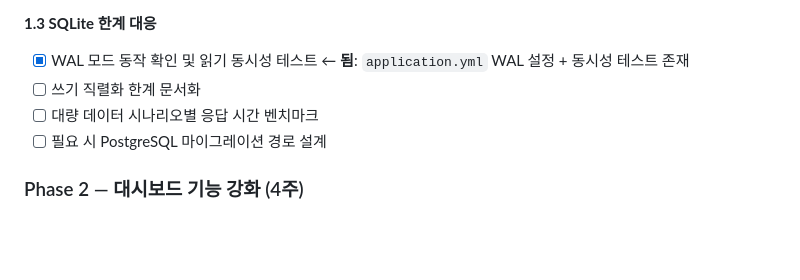
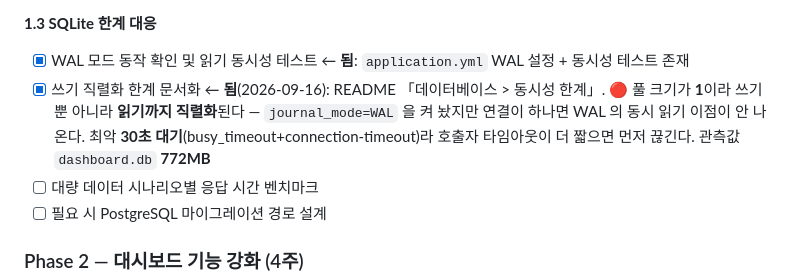
Before and after one commit to LucestDail/myapi, a Markdown page: PLAN.md, the part around the change. Drawn GitHub-style; blank space fills up the shorter version.

```diff
--- a/PLAN.md
+++ b/PLAN.md
@@ -52,7 +52,7 @@
 
 **1.3 SQLite 한계 대응**
 - [x] WAL 모드 동작 확인 및 읽기 동시성 테스트  ← **됨**: `application.yml` WAL 설정 + 동시성 테스트 존재
-- [ ] 쓰기 직렬화 한계 문서화
+- [x] 쓰기 직렬화 한계 문서화  ← **됨**(2026-09-16): README 「데이터베이스 > 동시성 한계」. 🔴 풀 크기가 **1**이라 쓰기뿐 아니라 **읽기까지 직렬화**된다 — `journal_mode=WAL` 을 켜 놨지만 연결이 하나면 WAL 의 동시 읽기 이점이 안 나온다. 최악 **30초 대기**(busy_timeout+connection-timeout)라 호출자 타임아웃이 더 짧으면 먼저 끊긴다. 관측값 `dashboard.db` **772MB**
 - [ ] 대량 데이터 시나리오별 응답 시간 벤치마크
 - [ ] 필요 시 PostgreSQL 마이그레이션 경로 설계
 
```
Also changed, not shown: README.md (+44 -0 lines).
